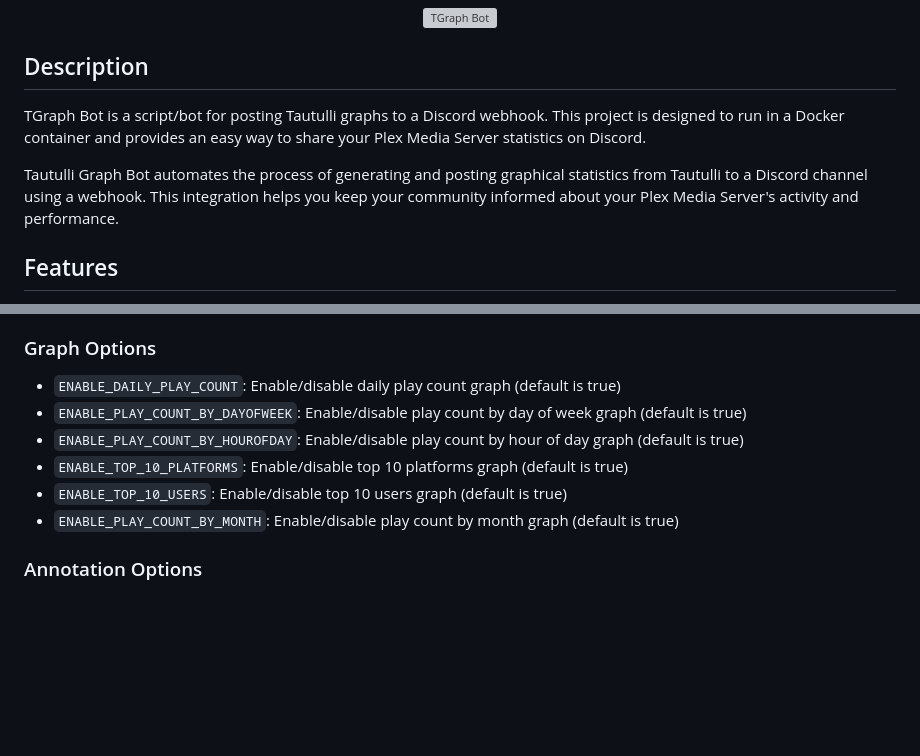
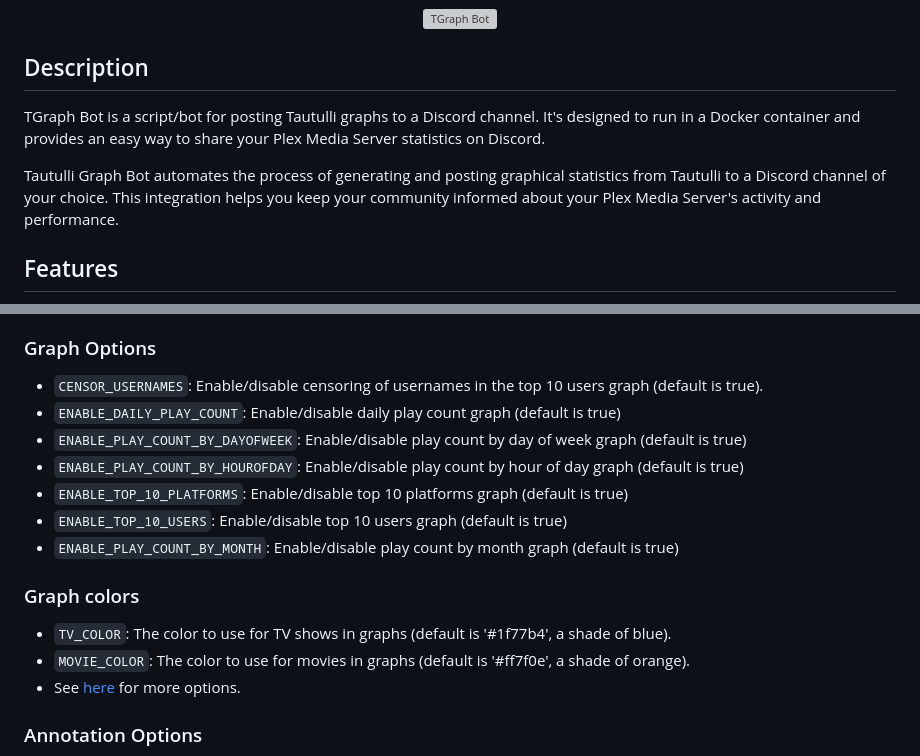
Before and after one commit to engels74/tgraph-bot-source, a Markdown page: README.md, 2 parts joined by grey strips. Rendered like a GitHub page; blank space fills up the shorter version; grey boxes are pictures that could not be loaded.

```diff
--- a/README.md
+++ b/README.md
@@ -6,9 +6,9 @@
 
 ## Description
 
-TGraph Bot is a script/bot for posting Tautulli graphs to a Discord webhook. This project is designed to run in a Docker container and provides an easy way to share your Plex Media Server statistics on Discord.
+TGraph Bot is a script/bot for posting Tautulli graphs to a Discord channel. It's designed to run in a Docker container and provides an easy way to share your Plex Media Server statistics on Discord.
 
-Tautulli Graph Bot automates the process of generating and posting graphical statistics from Tautulli to a Discord channel using a webhook. This integration helps you keep your community informed about your Plex Media Server's activity and performance.
+Tautulli Graph Bot automates the process of generating and posting graphical statistics from Tautulli to a Discord channel of your choice. This integration helps you keep your community informed about your Plex Media Server's activity and performance.
 
 ## Features
 
@@ -78,12 +78,18 @@ The bot is configured using the `config.yml` file. Create a `config.yml` file in
 
 ### Graph Options
 
+- `CENSOR_USERNAMES`: Enable/disable censoring of usernames in the top 10 users graph (default is true).
 - `ENABLE_DAILY_PLAY_COUNT`: Enable/disable daily play count graph (default is true)
 - `ENABLE_PLAY_COUNT_BY_DAYOFWEEK`: Enable/disable play count by day of week graph (default is true)
 - `ENABLE_PLAY_COUNT_BY_HOUROFDAY`: Enable/disable play count by hour of day graph (default is true)
 - `ENABLE_TOP_10_PLATFORMS`: Enable/disable top 10 platforms graph (default is true)
 - `ENABLE_TOP_10_USERS`: Enable/disable top 10 users graph (default is true)
 - `ENABLE_PLAY_COUNT_BY_MONTH`: Enable/disable play count by month graph (default is true)
+
+### Graph colors
+- `TV_COLOR`: The color to use for TV shows in graphs (default is '#1f77b4', a shade of blue).
+- `MOVIE_COLOR`: The color to use for movies in graphs (default is '#ff7f0e', a shade of orange).
+- See [here](https://matplotlib.org/stable/users/explain/colors/colors.html) for more options.
 
 ### Annotation Options
 
```
Also changed, not shown: other parts of README.md (+1 -1 lines).
